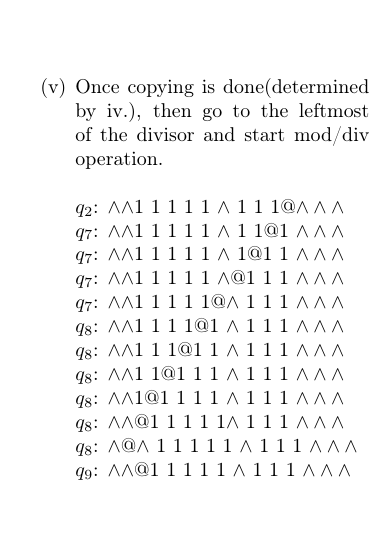
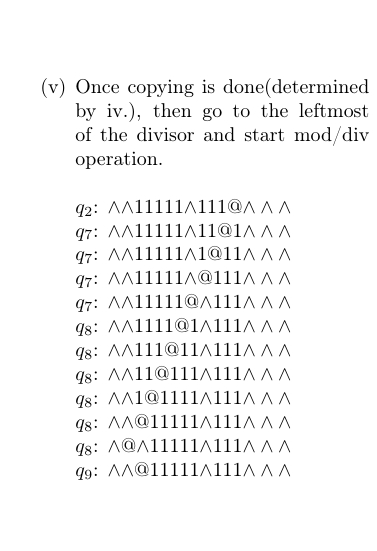
Before and after one commit to koaie/F29, a LaTeX document (F29FB/CW/report.tex): part of one column of page 4 of 4, cut so that both start at the same text. Compiled offline with pdfLaTeX.

Commit message:
(F29FB)[CW] changed 3.v spacing

```diff
--- a/F29FB/CW/report.tex
+++ b/F29FB/CW/report.tex
@@ -326,18 +326,18 @@
             $q_6$: $\land$1@$\land$111$\land$1111$\land\land\land$
 
             \task Once copying is done(determined by iv.), then go to the leftmost of the divisor and start mod/div operation.\\\\\
-            $q_2$: $\land\land$1 1 1 1 1 $\land$ 1 1 1@$\land\land\land$\\
-            $q_7$: $\land\land$1 1 1 1 1 $\land$ 1 1@1 $\land\land\land$\\
-            $q_7$: $\land\land$1 1 1 1 1 $\land$ 1@1 1 $\land\land\land$\\
-            $q_7$: $\land\land$1 1 1 1 1 $\land$@1 1 1 $\land\land\land$\\
-            $q_7$: $\land\land$1 1 1 1 1@$\land$ 1 1 1 $\land\land\land$\\
-            $q_8$: $\land\land$1 1 1 1@1 $\land$ 1 1 1 $\land\land\land$\\
-            $q_8$: $\land\land$1 1 1@1 1 $\land$ 1 1 1 $\land\land\land$\\
-            $q_8$: $\land\land$1 1@1 1 1 $\land$ 1 1 1 $\land\land\land$\\
-            $q_8$: $\land\land$1@1 1 1 1 $\land$ 1 1 1 $\land\land\land$\\
-            $q_8$: $\land\land$@1 1 1 1 1$\land$ 1 1 1 $\land\land\land$\\
-            $q_8$: $\land$@$\land$ 1 1 1 1 1 $\land$ 1 1 1 $\land\land\land$\\
-            $q_9$: $\land\land$@1 1 1 1 1 $\land$ 1 1 1 $\land\land\land$
+            $q_2$: $\land\land$11111$\land$111@$\land\land\land$\\
+            $q_7$: $\land\land$11111$\land$11@1$\land\land\land$\\
+            $q_7$: $\land\land$11111$\land$1@11$\land\land\land$\\
+            $q_7$: $\land\land$11111$\land$@111$\land\land\land$\\
+            $q_7$: $\land\land$11111@$\land$111$\land\land\land$\\
+            $q_8$: $\land\land$1111@1$\land$111$\land\land\land$\\
+            $q_8$: $\land\land$111@11$\land$111$\land\land\land$\\
+            $q_8$: $\land\land$11@111$\land$111$\land\land\land$\\
+            $q_8$: $\land\land$1@1111$\land$111$\land\land\land$\\
+            $q_8$: $\land\land$@11111$\land$111$\land\land\land$\\
+            $q_8$: $\land$@$\land$11111$\land$111$\land\land\land$\\
+            $q_9$: $\land\land$@11111$\land$111$\land\land\land$
         \end{tasks}
         \end{varwidth}
     \end{center}
```
Also changed, not shown: F29FB/CW/report.pdf.
